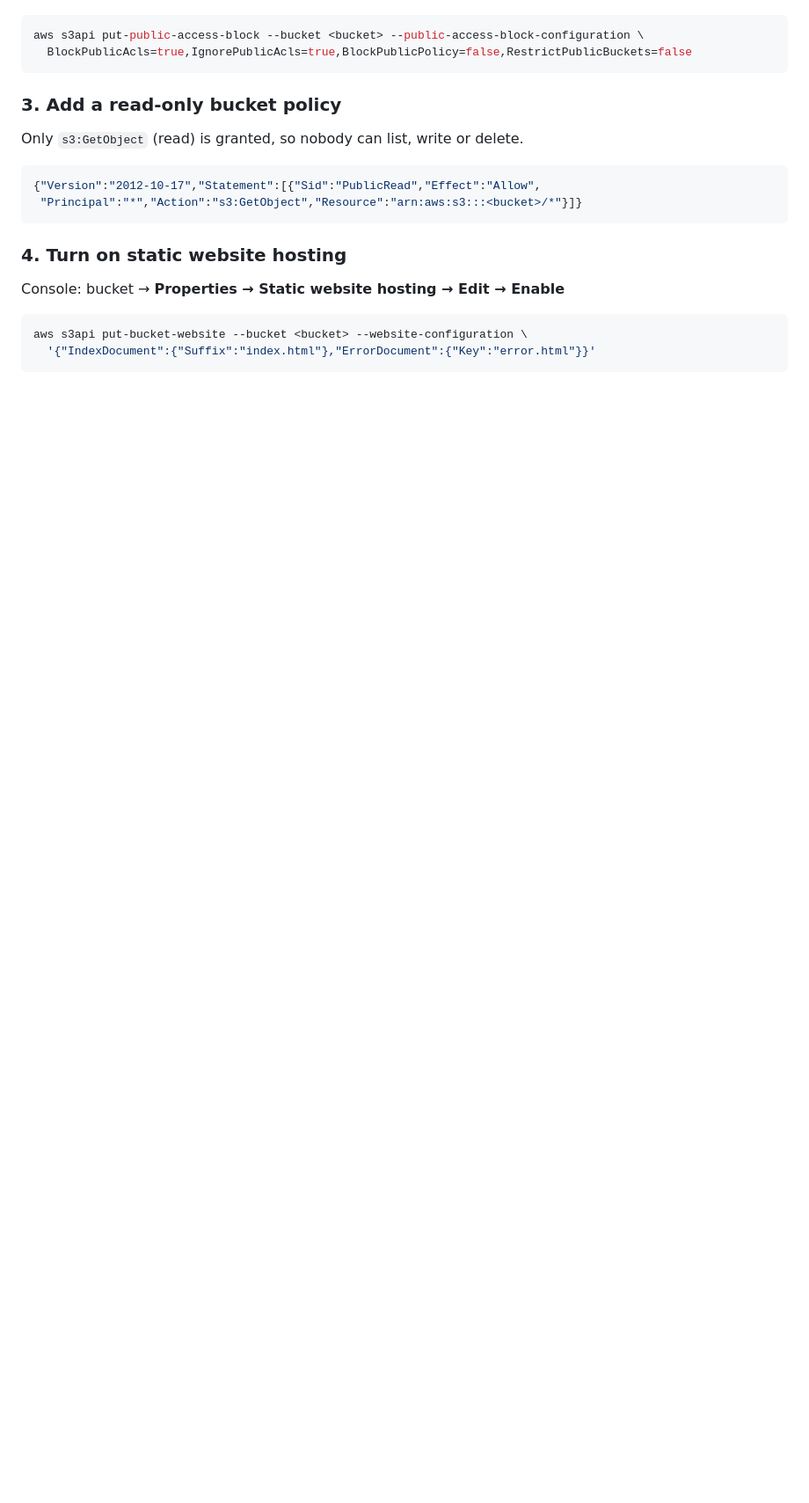
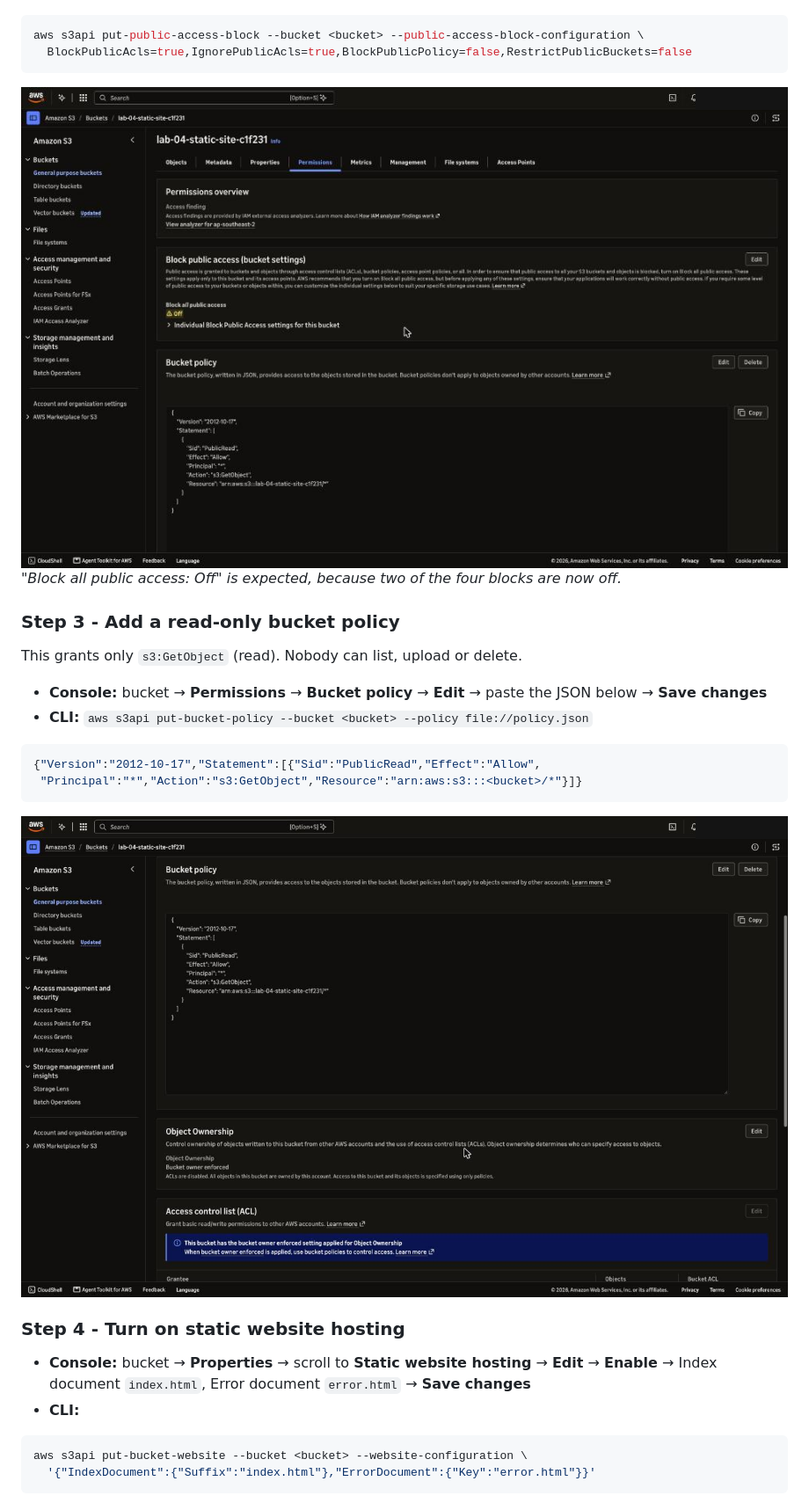
Before and after one commit to Aseeesh/aws-hands-on-labs, a Markdown page: 04-s3-static-website/README.md, the part around one of its changes. Shown at 88% size. Rendered like a GitHub page; pictures changed too: 04-s3-static-website/screenshots/01-block-public-access.png (added), 04-s3-static-website/screenshots/02-bucket-policy.png (added); blank space fills up the shorter version.

````diff
--- a/04-s3-static-website/README.md
+++ b/04-s3-static-website/README.md
@@ -35,16 +41,23 @@ Console: bucket → **Permissions → Block public access → Edit**
 aws s3api put-public-access-block --bucket <bucket> --public-access-block-configuration \
   BlockPublicAcls=true,IgnorePublicAcls=true,BlockPublicPolicy=false,RestrictPublicBuckets=false
 ```
+![Block public access settings](screenshots/01-block-public-access.png)
+*"Block all public access: Off" is expected, because two of the four blocks are now off.*
 
-### 3. Add a read-only bucket policy
-Only `s3:GetObject` (read) is granted, so nobody can list, write or delete.
+### Step 3 - Add a read-only bucket policy
+This grants only `s3:GetObject` (read). Nobody can list, upload or delete.
+
+- **Console:** bucket → **Permissions** → **Bucket policy** → **Edit** → paste the JSON below → **Save changes**
+- **CLI:** `aws s3api put-bucket-policy --bucket <bucket> --policy file://policy.json`
 ```json
 {"Version":"2012-10-17","Statement":[{"Sid":"PublicRead","Effect":"Allow",
  "Principal":"*","Action":"s3:GetObject","Resource":"arn:aws:s3:::<bucket>/*"}]}
 ```
+![Bucket policy](screenshots/02-bucket-policy.png)
 
-### 4. Turn on static website hosting
-Console: bucket → **Properties → Static website hosting → Edit → Enable**
+### Step 4 - Turn on static website hosting
+- **Console:** bucket → **Properties** → scroll to **Static website hosting** → **Edit** → **Enable** → Index document `index.html`, Error document `error.html` → **Save changes**
+- **CLI:**
 ```bash
 aws s3api put-bucket-website --bucket <bucket> --website-configuration \
   '{"IndexDocument":{"Suffix":"index.html"},"ErrorDocument":{"Key":"error.html"}}'
````
Also changed, not shown: other parts of 04-s3-static-website/README.md (+38 -22 lines), 04-s3-static-website/screenshots/01-bucket-objects.png (deleted), 04-s3-static-website/screenshots/02-static-website-hosting-enabled.png (deleted), 04-s3-static-website/screenshots/03-static-website-hosting.png (added), 04-s3-static-website/screenshots/04-bucket-objects.png (added), 1 other file.
